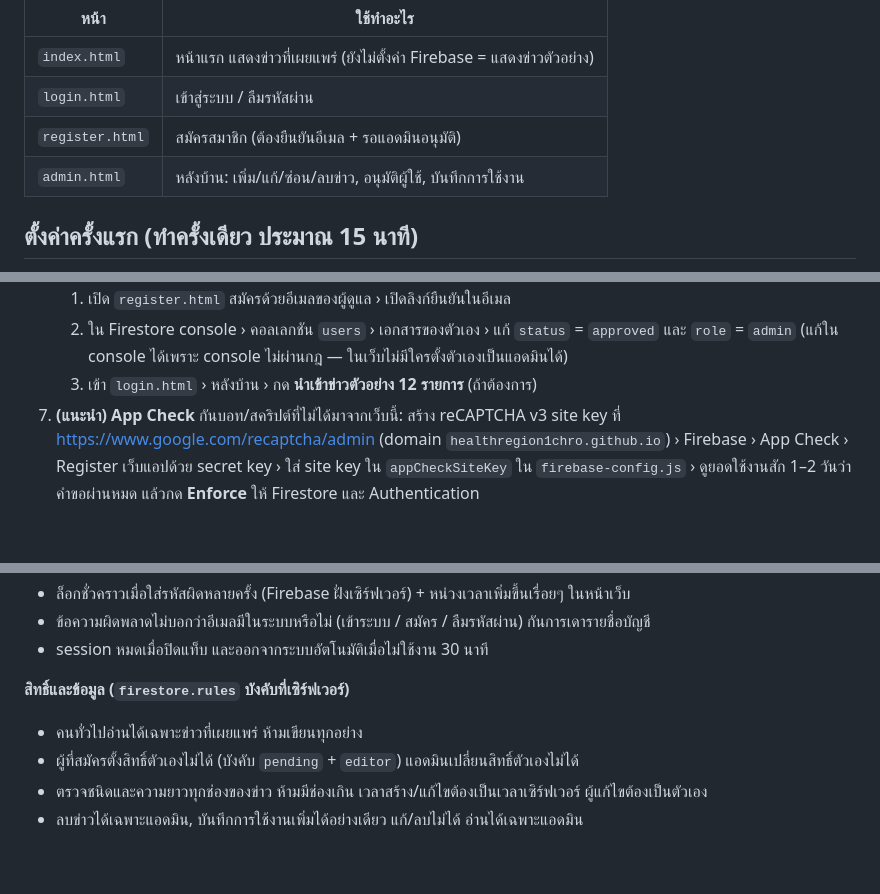
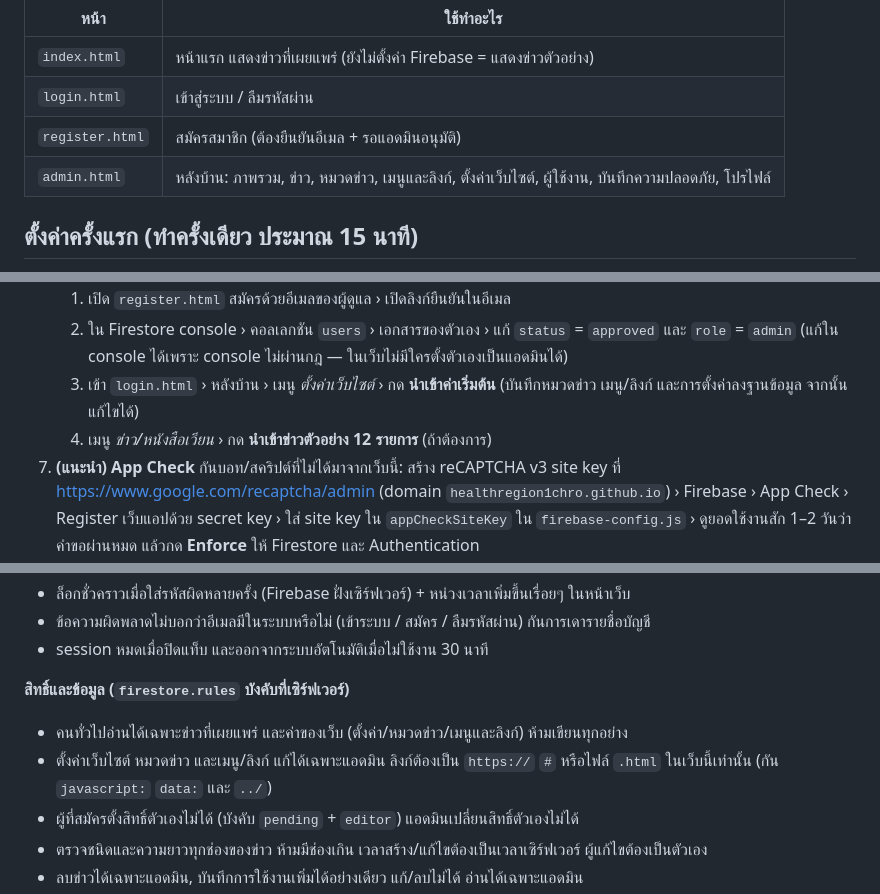
Before and after one commit to healthregion1CHRO/hr-circulars, a Markdown page: README.md, 3 parts joined by grey strips. Drawn GitHub-style; blank space fills up the shorter version.

Commit message:
README: ขั้นตอนนำเข้าค่าเริ่มต้น และสิทธิ์ของหมวด/ลิงก์/ตั้งค่า
Co-Authored-By: Claude Opus 5.5 <noreply@anthropic.com>

```diff
--- a/README.md
+++ b/README.md
@@ -8,7 +8,7 @@
 | `index.html` | หน้าแรก แสดงข่าวที่เผยแพร่ (ยังไม่ตั้งค่า Firebase = แสดงข่าวตัวอย่าง) |
 | `login.html` | เข้าสู่ระบบ / ลืมรหัสผ่าน |
 | `register.html` | สมัครสมาชิก (ต้องยืนยันอีเมล + รอแอดมินอนุมัติ) |
-| `admin.html` | หลังบ้าน: เพิ่ม/แก้/ซ่อน/ลบข่าว, อนุมัติผู้ใช้, บันทึกการใช้งาน |
+| `admin.html` | หลังบ้าน: ภาพรวม, ข่าว, หมวดข่าว, เมนูและลิงก์, ตั้งค่าเว็บไซต์, ผู้ใช้งาน, บันทึกความปลอดภัย, โปรไฟล์ |
 
 ## ตั้งค่าครั้งแรก (ทำครั้งเดียว ประมาณ 15 นาที)
 
@@ -27,7 +27,8 @@
    1. เปิด `register.html` สมัครด้วยอีเมลของผู้ดูแล › เปิดลิงก์ยืนยันในอีเมล
    2. ใน Firestore console › คอลเลกชัน `users` › เอกสารของตัวเอง › แก้ `status` = `approved` และ `role` = `admin`
       (แก้ใน console ได้เพราะ console ไม่ผ่านกฎ — ในเว็บไม่มีใครตั้งตัวเองเป็นแอดมินได้)
-   3. เข้า `login.html` › หลังบ้าน › กด **นำเข้าข่าวตัวอย่าง 12 รายการ** (ถ้าต้องการ)
+   3. เข้า `login.html` › หลังบ้าน › เมนู *ตั้งค่าเว็บไซต์* › กด **นำเข้าค่าเริ่มต้น** (บันทึกหมวดข่าว เมนู/ลิงก์ และการตั้งค่าลงฐานข้อมูล จากนั้นแก้ไขได้)
+   4. เมนู *ข่าว/หนังสือเวียน* › กด **นำเข้าข่าวตัวอย่าง 12 รายการ** (ถ้าต้องการ)
 7. **(แนะนำ) App Check** กันบอท/สคริปต์ที่ไม่ได้มาจากเว็บนี้:
    สร้าง reCAPTCHA v3 site key ที่ https://www.google.com/recaptcha/admin (domain `healthregion1chro.github.io`)
    › Firebase › App Check › Register เว็บแอปด้วย secret key › ใส่ site key ใน `appCheckSiteKey` ใน `firebase-config.js`
@@ -44,7 +45,8 @@
 - session หมดเมื่อปิดแท็บ และออกจากระบบอัตโนมัติเมื่อไม่ใช้งาน 30 นาที
 
 **สิทธิ์และข้อมูล (`firestore.rules` บังคับที่เซิร์ฟเวอร์)**
-- คนทั่วไปอ่านได้เฉพาะข่าวที่เผยแพร่ ห้ามเขียนทุกอย่าง
+- คนทั่วไปอ่านได้เฉพาะข่าวที่เผยแพร่ และค่าของเว็บ (ตั้งค่า/หมวดข่าว/เมนูและลิงก์) ห้ามเขียนทุกอย่าง
+- ตั้งค่าเว็บไซต์ หมวดข่าว และเมนู/ลิงก์ แก้ได้เฉพาะแอดมิน ลิงก์ต้องเป็น `https://` `#` หรือไฟล์ `.html` ในเว็บนี้เท่านั้น (กัน `javascript:` `data:` และ `../`)
 - ผู้ที่สมัครตั้งสิทธิ์ตัวเองไม่ได้ (บังคับ `pending` + `editor`) แอดมินเปลี่ยนสิทธิ์ตัวเองไม่ได้
 - ตรวจชนิดและความยาวทุกช่องของข่าว ห้ามมีช่องเกิน เวลาสร้าง/แก้ไขต้องเป็นเวลาเซิร์ฟเวอร์ ผู้แก้ไขต้องเป็นตัวเอง
 - ลบข่าวได้เฉพาะแอดมิน, บันทึกการใช้งานเพิ่มได้อย่างเดียว แก้/ลบไม่ได้ อ่านได้เฉพาะแอดมิน
```
